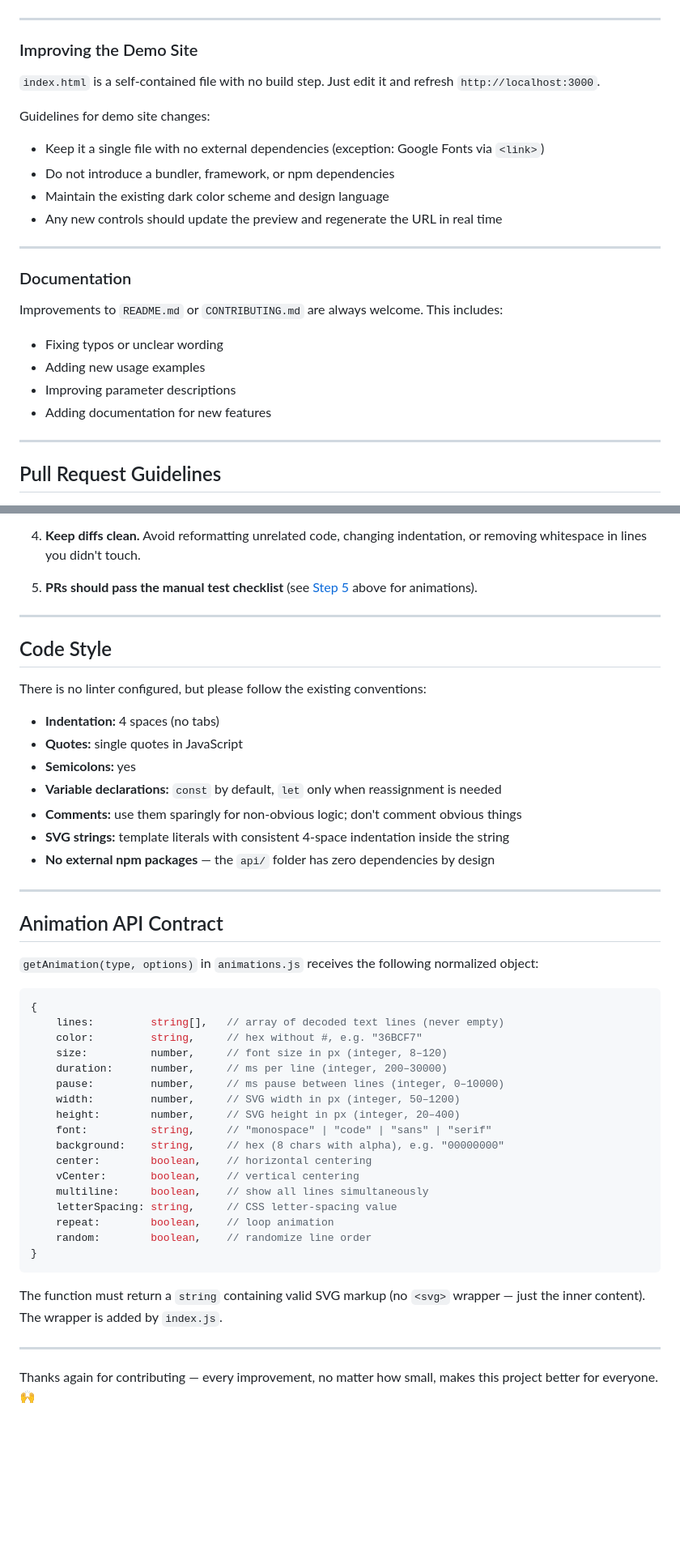
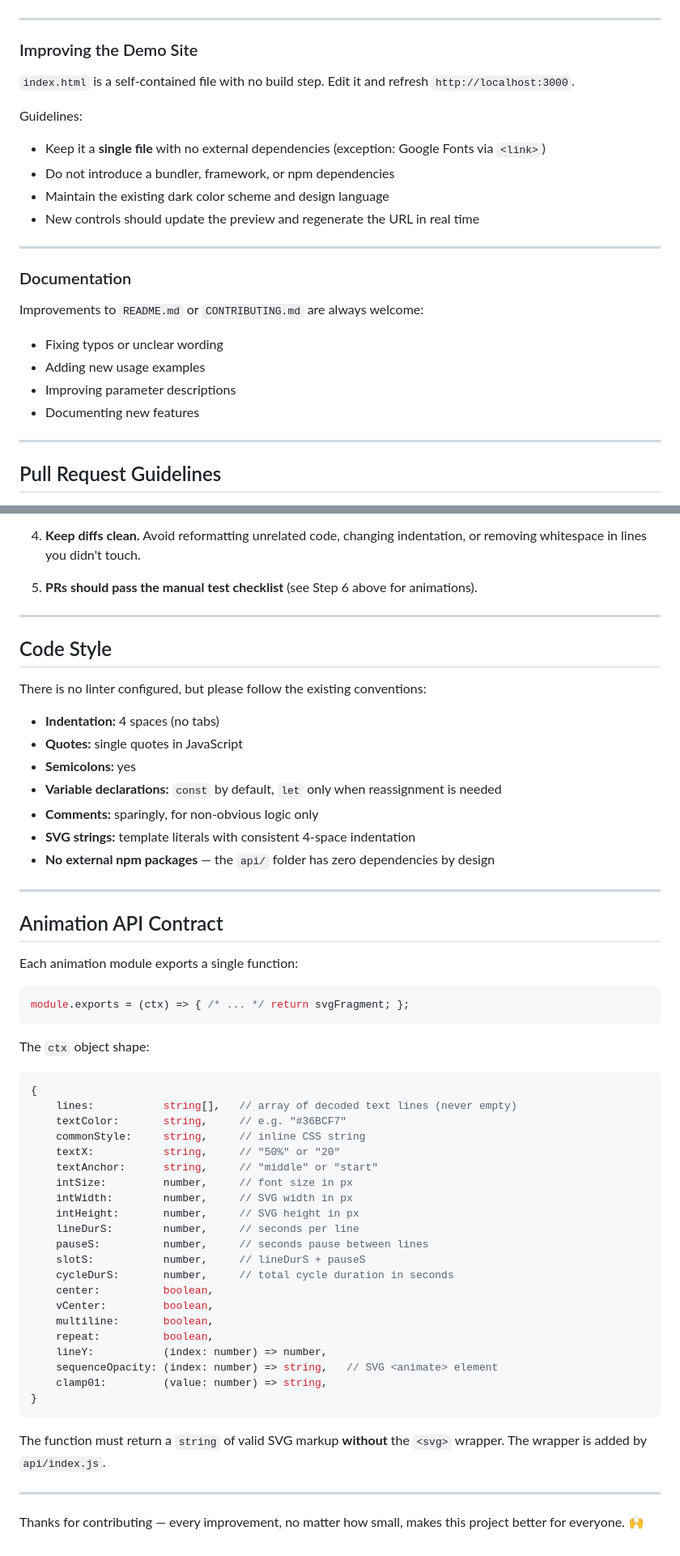
Before and after one commit to OstinUA/readme-SVG-typing-generator, a Markdown page: CONTRIBUTING.md, 2 parts joined by grey strips. Shown at 81% size. Drawn GitHub-style; blank space fills up the shorter version.

````diff
--- a/CONTRIBUTING.md
+++ b/CONTRIBUTING.md
@@ -251,25 +259,25 @@ Test your animation against these scenarios before submitting:
 
 ### Improving the Demo Site
 
-`index.html` is a self-contained file with no build step. Just edit it and refresh `http://localhost:3000`.
+`index.html` is a self-contained file with no build step. Edit it and refresh `http://localhost:3000`.
 
-Guidelines for demo site changes:
+Guidelines:
 
-- Keep it a single file with no external dependencies (exception: Google Fonts via `<link>`)
+- Keep it a **single file** with no external dependencies (exception: Google Fonts via `<link>`)
 - Do not introduce a bundler, framework, or npm dependencies
 - Maintain the existing dark color scheme and design language
-- Any new controls should update the preview and regenerate the URL in real time
+- New controls should update the preview and regenerate the URL in real time
 
 ---
 
 ### Documentation
 
-Improvements to `README.md` or `CONTRIBUTING.md` are always welcome. This includes:
+Improvements to `README.md` or `CONTRIBUTING.md` are always welcome:
 
 - Fixing typos or unclear wording
 - Adding new usage examples
 - Improving parameter descriptions
-- Adding documentation for new features
+- Documenting new features
 
 ---
 
@@ -290,7 +298,7 @@ Improvements to `README.md` or `CONTRIBUTING.md` are always welcome. This includ
 
 4. **Keep diffs clean.** Avoid reformatting unrelated code, changing indentation, or removing whitespace in lines you didn't touch.
 
-5. **PRs should pass the manual test checklist** (see [Step 5](#step-5--test-it-thoroughly) above for animations).
+5. **PRs should pass the manual test checklist** (see Step 6 above for animations).
 
 ---
 
@@ -302,38 +310,48 @@ There is no linter configured, but please follow the existing conventions:
 - **Quotes:** single quotes in JavaScript
 - **Semicolons:** yes
 - **Variable declarations:** `const` by default, `let` only when reassignment is needed
-- **Comments:** use them sparingly for non-obvious logic; don't comment obvious things
-- **SVG strings:** template literals with consistent 4-space indentation inside the string
+- **Comments:** sparingly, for non-obvious logic only
+- **SVG strings:** template literals with consistent 4-space indentation
 - **No external npm packages** — the `api/` folder has zero dependencies by design
 
 ---
 
 ## Animation API Contract
 
-`getAnimation(type, options)` in `animations.js` receives the following normalized object:
+Each animation module exports a single function:
+
+```js
+module.exports = (ctx) => { /* ... */ return svgFragment; };
+```
+
+The `ctx` object shape:
 
 ```js
 {
-    lines:         string[],   // array of decoded text lines (never empty)
-    color:         string,     // hex without #, e.g. "36BCF7"
-    size:          number,     // font size in px (integer, 8–120)
-    duration:      number,     // ms per line (integer, 200–30000)
-    pause:         number,     // ms pause between lines (integer, 0–10000)
-    width:         number,     // SVG width in px (integer, 50–1200)
-    height:        number,     // SVG height in px (integer, 20–400)
-    font:          string,     // "monospace" | "code" | "sans" | "serif"
-    background:    string,     // hex (8 chars with alpha), e.g. "00000000"
-    center:        boolean,    // horizontal centering
-    vCenter:       boolean,    // vertical centering
-    multiline:     boolean,    // show all lines simultaneously
-    letterSpacing: string,     // CSS letter-spacing value
-    repeat:        boolean,    // loop animation
-    random:        boolean,    // randomize line order
+    lines:           string[],   // array of decoded text lines (never empty)
+    textColor:       string,     // e.g. "#36BCF7"
+    commonStyle:     string,     // inline CSS string
+    textX:           string,     // "50%" or "20"
+    textAnchor:      string,     // "middle" or "start"
+    intSize:         number,     // font size in px
+    intWidth:        number,     // SVG width in px
+    intHeight:       number,     // SVG height in px
+    lineDurS:        number,     // seconds per line
+    pauseS:          number,     // seconds pause between lines
+    slotS:           number,     // lineDurS + pauseS
+    cycleDurS:       number,     // total cycle duration in seconds
+    center:          boolean,
+    vCenter:         boolean,
+    multiline:       boolean,
+    repeat:          boolean,
+    lineY:           (index: number) => number,
+    sequenceOpacity: (index: number) => string,   // SVG <animate> element
+    clamp01:         (value: number) => string,
 }
 ```
 
-The function must return a `string` containing valid SVG markup (no `<svg>` wrapper — just the inner content). The wrapper is added by `index.js`.
+The function must return a `string` of valid SVG markup **without** the `<svg>` wrapper. The wrapper is added by `api/index.js`.
 
 ---
 
-Thanks again for contributing — every improvement, no matter how small, makes this project better for everyone. 🙌
+Thanks for contributing — every improvement, no matter how small, makes this project better for everyone. 🙌
````
Also changed, not shown: other parts of CONTRIBUTING.md (+78 -70 lines).
